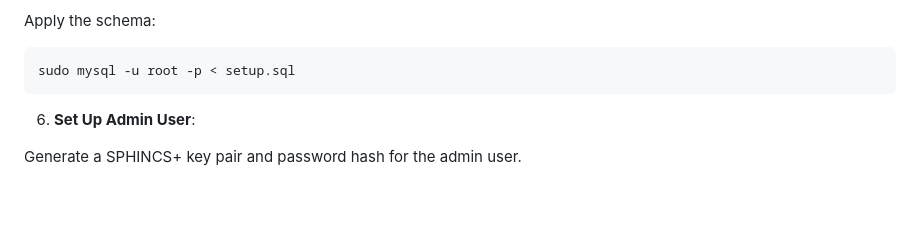
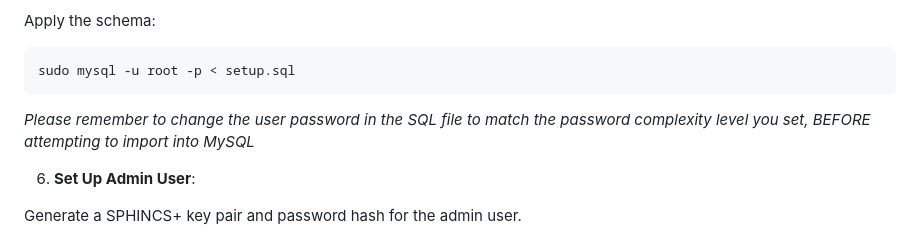
Before and after one commit to NetworkNerd1337/zixt, a Markdown page: README.md, the part around the change. GitHub-like rendering; blank space fills up the shorter version.

Commit message:
Update README.md
Signed-off-by: Ryan Thomas Huff <ryanhuff@outlook.com>

````diff
--- a/README.md
+++ b/README.md
@@ -129,6 +129,7 @@ Apply the schema:
 ```bash
 sudo mysql -u root -p < setup.sql
 ```
+_Please remember to change the user password in the SQL file to match the password complexity level you set, BEFORE attempting to import into MySQL_
 
 6. **Set Up Admin User**:
 
````
